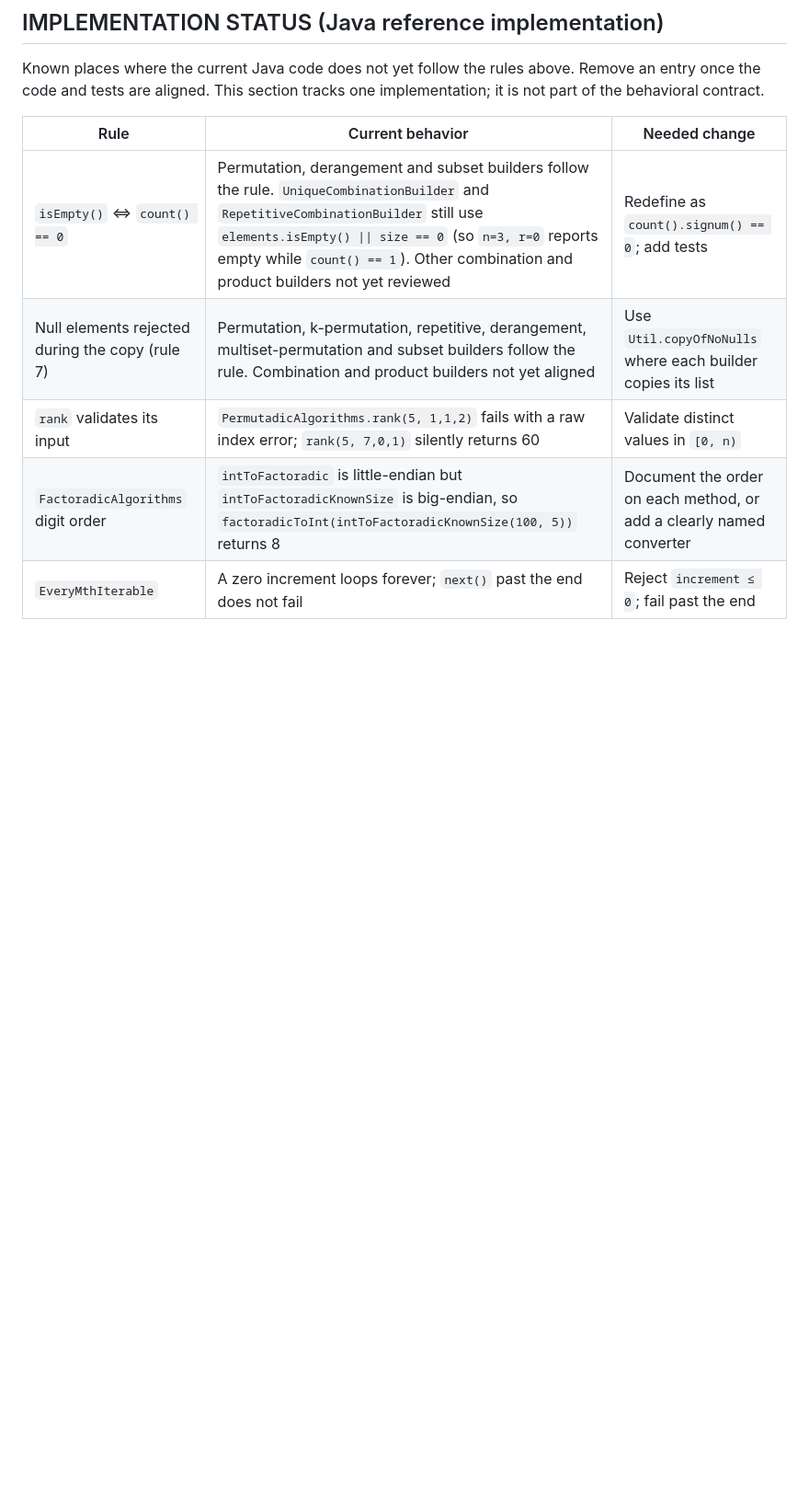
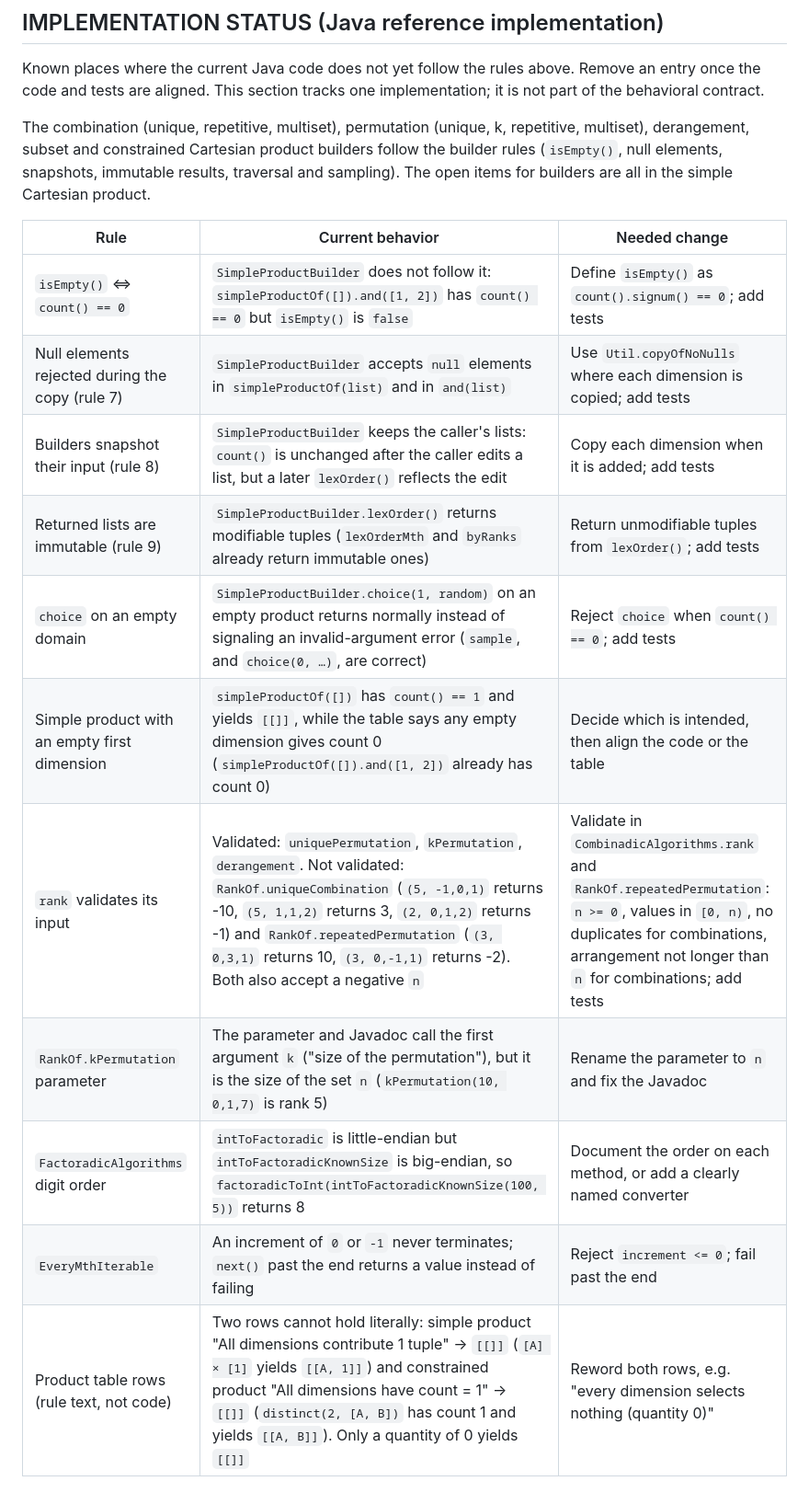
Before and after one commit to deepeshpatel/jnumbertools, a Markdown page: ValidationRules.md, the part around the change. Shown at 92% size. Drawn GitHub-style; blank space fills up the shorter version.

```diff
--- a/ValidationRules.md
+++ b/ValidationRules.md
@@ -239,10 +239,21 @@ Known places where the current Java code does not yet follow the rules above. Re
 once the code and tests are aligned. This section tracks one implementation; it is not part of
 the behavioral contract.
 
+The combination (unique, repetitive, multiset), permutation (unique, k, repetitive, multiset),
+derangement, subset and constrained Cartesian product builders follow the builder rules
+(`isEmpty()`, null elements, snapshots, immutable results, traversal and sampling). The open
+items for builders are all in the simple Cartesian product.
+
 | Rule | Current behavior | Needed change |
 |---|---|---|
-| `isEmpty()` ⇔ `count() == 0` | Permutation, derangement and subset builders follow the rule. `UniqueCombinationBuilder` and `RepetitiveCombinationBuilder` still use `elements.isEmpty() \|\| size == 0` (so `n=3, r=0` reports empty while `count() == 1`). Other combination and product builders not yet reviewed | Redefine as `count().signum() == 0`; add tests |
-| Null elements rejected during the copy (rule 7) | Permutation, k-permutation, repetitive, derangement, multiset-permutation and subset builders follow the rule. Combination and product builders not yet aligned | Use `Util.copyOfNoNulls` where each builder copies its list |
-| `rank` validates its input | `PermutadicAlgorithms.rank(5, 1,1,2)` fails with a raw index error; `rank(5, 7,0,1)` silently returns 60 | Validate distinct values in `[0, n)` |
+| `isEmpty()` ⇔ `count() == 0` | `SimpleProductBuilder` does not follow it: `simpleProductOf([]).and([1, 2])` has `count() == 0` but `isEmpty()` is `false` | Define `isEmpty()` as `count().signum() == 0`; add tests |
+| Null elements rejected during the copy (rule 7) | `SimpleProductBuilder` accepts `null` elements in `simpleProductOf(list)` and in `and(list)` | Use `Util.copyOfNoNulls` where each dimension is copied; add tests |
+| Builders snapshot their input (rule 8) | `SimpleProductBuilder` keeps the caller's lists: `count()` is unchanged after the caller edits a list, but a later `lexOrder()` reflects the edit | Copy each dimension when it is added; add tests |
+| Returned lists are immutable (rule 9) | `SimpleProductBuilder.lexOrder()` returns modifiable tuples (`lexOrderMth` and `byRanks` already return immutable ones) | Return unmodifiable tuples from `lexOrder()`; add tests |
+| `choice` on an empty domain | `SimpleProductBuilder.choice(1, random)` on an empty product returns normally instead of signaling an invalid-argument error (`sample`, and `choice(0, …)`, are correct) | Reject `choice` when `count() == 0`; add tests |
+| Simple product with an empty first dimension | `simpleProductOf([])` has `count() == 1` and yields `[[]]`, while the table says any empty dimension gives count 0 (`simpleProductOf([]).and([1, 2])` already has count 0) | Decide which is intended, then align the code or the table |
+| `rank` validates its input | Validated: `uniquePermutation`, `kPermutation`, `derangement`. Not validated: `RankOf.uniqueCombination` (`(5, -1,0,1)` returns -10, `(5, 1,1,2)` returns 3, `(2, 0,1,2)` returns -1) and `RankOf.repeatedPermutation` (`(3, 0,3,1)` returns 10, `(3, 0,-1,1)` returns -2). Both also accept a negative `n` | Validate in `CombinadicAlgorithms.rank` and `RankOf.repeatedPermutation`: `n >= 0`, values in `[0, n)`, no duplicates for combinations, arrangement not longer than `n` for combinations; add tests |
+| `RankOf.kPermutation` parameter | The parameter and Javadoc call the first argument `k` ("size of the permutation"), but it is the size of the set `n` (`kPermutation(10, 0,1,7)` is rank 5) | Rename the parameter to `n` and fix the Javadoc |
 | `FactoradicAlgorithms` digit order | `intToFactoradic` is little-endian but `intToFactoradicKnownSize` is big-endian, so `factoradicToInt(intToFactoradicKnownSize(100, 5))` returns 8 | Document the order on each method, or add a clearly named converter |
-| `EveryMthIterable` | A zero increment loops forever; `next()` past the end does not fail | Reject `increment ≤ 0`; fail past the end |
+| `EveryMthIterable` | An increment of `0` or `-1` never terminates; `next()` past the end returns a value instead of failing | Reject `increment <= 0`; fail past the end |
+| Product table rows (rule text, not code) | Two rows cannot hold literally: simple product "All dimensions contribute 1 tuple" → `[[]]` (`[A] × [1]` yields `[[A, 1]]`) and constrained product "All dimensions have count = 1" → `[[]]` (`distinct(2, [A, B])` has count 1 and yields `[[A, B]]`). Only a quantity of 0 yields `[[]]` | Reword both rows, e.g. "every dimension selects nothing (quantity 0)" |
```
